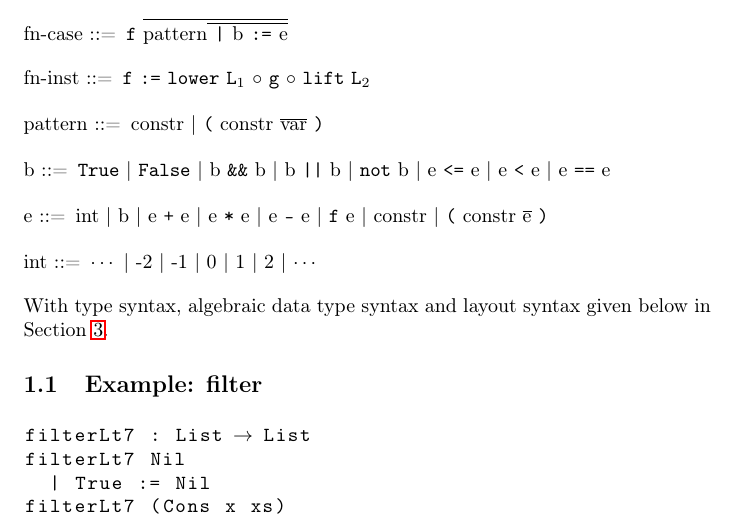
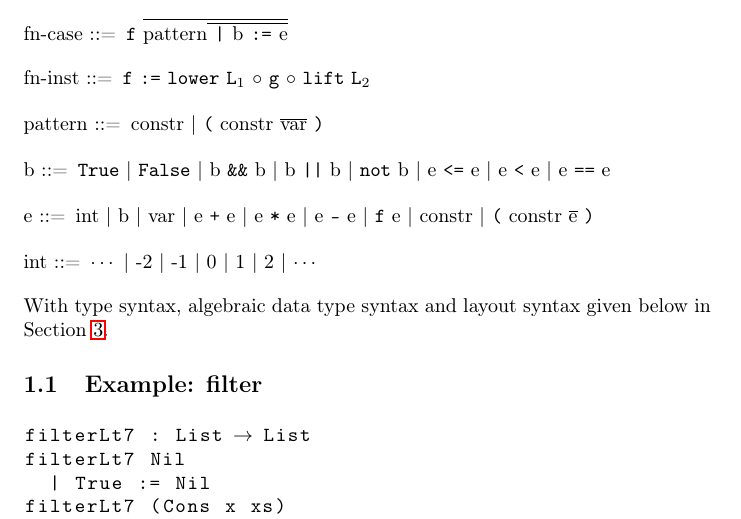
Before and after one commit to roboguy13/fun-suslik, a LaTeX document (docs/formal-def.tex): part of page 1 of 16, cut so that both start at the same text. Compiled offline with pdfLaTeX.

Commit message:
variables

```diff
--- a/docs/formal-def.tex
+++ b/docs/formal-def.tex
@@ -31,7 +31,7 @@ is done in a nanopass compiler or other kinds of multi-pass compilers).
   <b> ::= "True" | "False" | <b> "&&" <b> | <b> "||" <b> | "not" <b> | <e> "<=" <e> | <e> "<" <e>
     | <e> "==" <e>
 
-  <e> ::= <int> | <b> | <e> "+" <e> | <e> "*" <e> | <e> "-" <e> | "f" <e> | <constr> | "(" <constr> $\overline{\textnormal{e}}$ ")"
+  <e> ::= <int> | <b> | <var> | <e> "+" <e> | <e> "*" <e> | <e> "-" <e> | "f" <e> | <constr> | "(" <constr> $\overline{\textnormal{e}}$ ")"
 
   <int> ::= $\cdots$ | -2 | -1 | 0 | 1 | 2 | $\cdots$
 \end{grammar}
```
